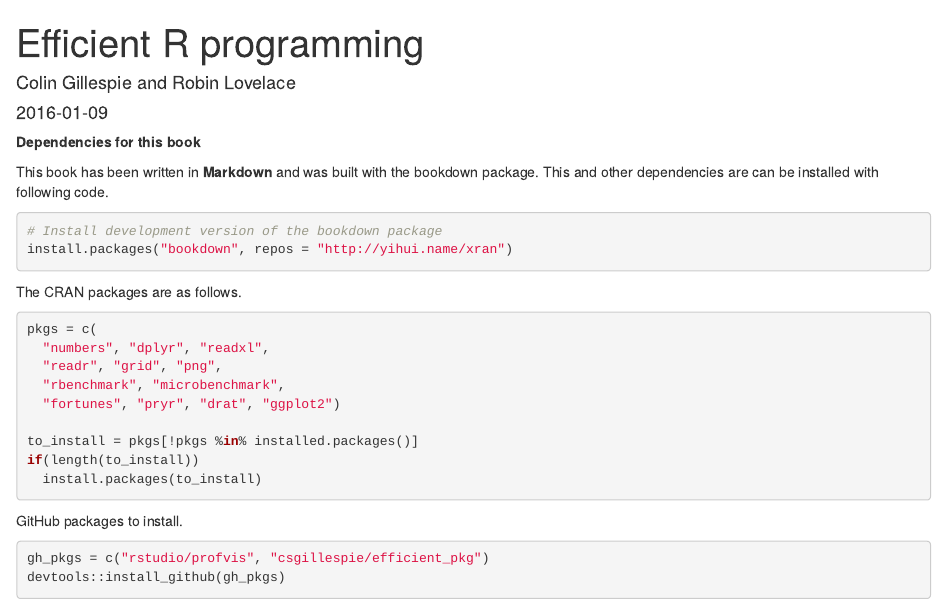
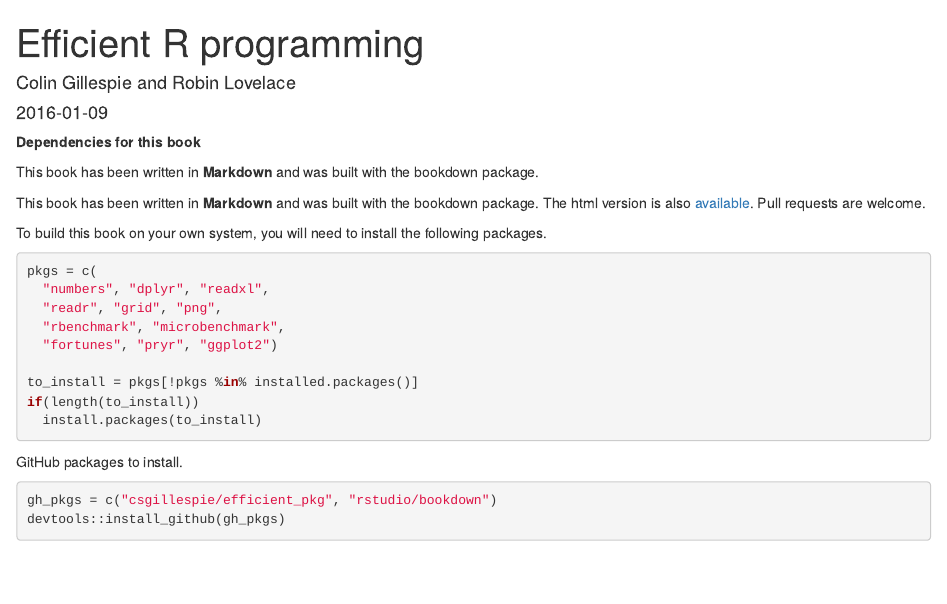
Before and after one commit to shithead548/efficientR, an R Markdown document (index.Rmd): the page in a window 1100 px wide, from its top. Rendered offline with R 4.5, knitr and Pandoc, with nearby package versions; drawn as R Markdown's standard HTML page in place of the format the file asks for.

Commit message:
Update of packages

````diff
--- a/index.Rmd
+++ b/index.Rmd
@@ -21,21 +21,19 @@
 __Dependencies for this book__
 
 This book has been written in **Markdown** and was built with the bookdown package.
-This and other dependencies are can be installed with following code.
 
-```{r eval=FALSE}
-# Install development version of the bookdown package
-install.packages("bookdown", repos = "http://yihui.name/xran")
-```
+This book has been written in **Markdown** and was built with the bookdown package.
+The html version is also [available](https://csgillespie.github.io/efficientR/).
+Pull requests are welcome.
 
-The CRAN packages are as follows.
+To build this book on your own system, you will need to install the following packages.
 
 ```{r eval=FALSE}
 pkgs = c(
   "numbers", "dplyr", "readxl",
   "readr", "grid", "png",
   "rbenchmark", "microbenchmark",
-  "fortunes", "pryr", "drat", "ggplot2")
+  "fortunes", "pryr", "ggplot2")
 
 to_install = pkgs[!pkgs %in% installed.packages()]
 if(length(to_install))
@@ -45,6 +43,6 @@
 GitHub packages to install.
 
 ```{r eval=FALSE}
-gh_pkgs = c("rstudio/profvis", "csgillespie/efficient_pkg")
+gh_pkgs = c("csgillespie/efficient_pkg", "rstudio/bookdown")
 devtools::install_github(gh_pkgs)
 ```
````
Also changed, not shown: README.md.
